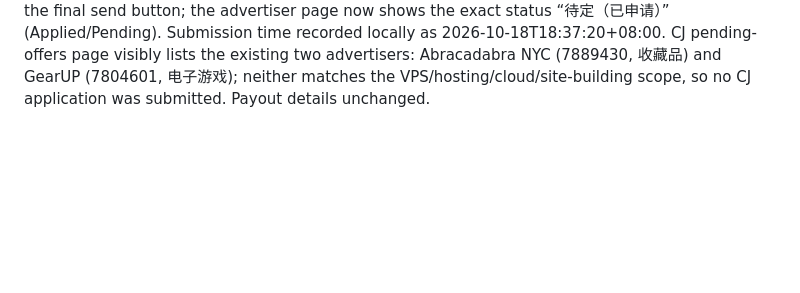
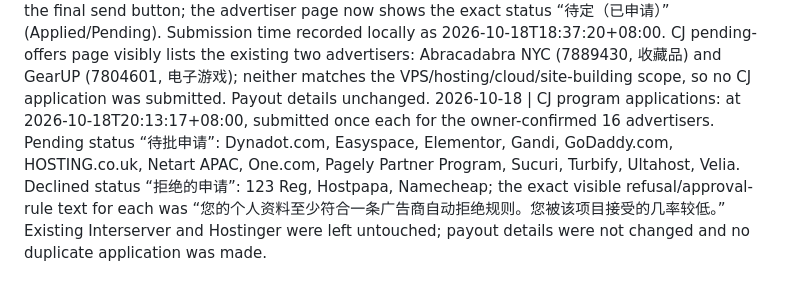
Before and after one commit to yumin985/vps-deals-promo-radar, a Markdown page: daily-log.md, the part around the change. GitHub-like rendering; blank space fills up the shorter version.

Commit message:
Record CJ program application outcomes

```diff
--- a/daily-log.md
+++ b/daily-log.md
@@ -32,3 +32,4 @@
 2026-10-18 | Tomorrow first article: How to confirm the recurring VPS charge when checkout shows only a promotional first term. Materials: explicit provider checkout wording, official source URL, fetched_at timestamp, and unknown-field rule. User action: verify deployment route/public host and provide/authorize an affiliate dashboard path if the daily check is required.
 2026-10-18 | Affiliate program application attempt: Rakuten advertiser directory verified Ionos (MID 53749) as directly relevant to hosting, domains, websites, and eCommerce; application dialog reached the pre-submit stage and stated that Ionos manually reviews applications. CJ searches for VPS, hosting, and IONOS returned no visible advertiser results. No application was submitted; payout details were not changed. Browser became unavailable after opening the Rakuten terms/download control, so final submit and post-submit status could not be verified.
 2026-10-18 | Affiliate application follow-up: Rakuten Ionos (MID 53749) was submitted after the owner clicked the final send button; the advertiser page now shows the exact status “待定（已申请）” (Applied/Pending). Submission time recorded locally as 2026-10-18T18:37:20+08:00. CJ pending-offers page visibly lists the existing two advertisers: Abracadabra NYC (7889430, 收藏品) and GearUP (7804601, 电子游戏); neither matches the VPS/hosting/cloud/site-building scope, so no CJ application was submitted. Payout details unchanged.
+2026-10-18 | CJ program applications: at 2026-10-18T20:13:17+08:00, submitted once each for the owner-confirmed 16 advertisers. Pending status “待批申请”: Dynadot.com, Easyspace, Elementor, Gandi, GoDaddy.com, HOSTING.co.uk, Netart APAC, One.com, Pagely Partner Program, Sucuri, Turbify, Ultahost, Velia. Declined status “拒绝的申请”: 123 Reg, Hostpapa, Namecheap; the exact visible refusal/approval-rule text for each was “您的个人资料至少符合一条广告商自动拒绝规则。您被该项目接受的几率较低。” Existing Interserver and Hostinger were left untouched; payout details were not changed and no duplicate application was made.
```
